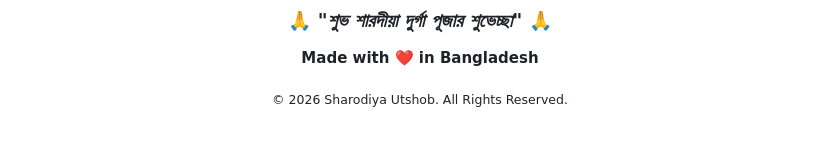
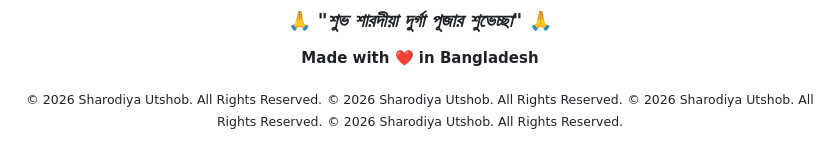
Before and after one commit to dipu-ray/sharodiya-utshob, a Markdown page: README.md, the part around the change. Drawn GitHub-style.

Commit message:
To add sub content

```diff
--- a/README.md
+++ b/README.md
@@ -198,5 +198,8 @@ _CSE Student | Aspiring SWE_
 **Made with ❤️ in Bangladesh**
 
 <sub>© 2026 Sharodiya Utshob. All Rights Reserved.</sub>
+<sub>© 2026 Sharodiya Utshob. All Rights Reserved.</sub>
+<sub>© 2026 Sharodiya Utshob. All Rights Reserved.</sub>
+<sub>© 2026 Sharodiya Utshob. All Rights Reserved.</sub>
 
 </div>
```
